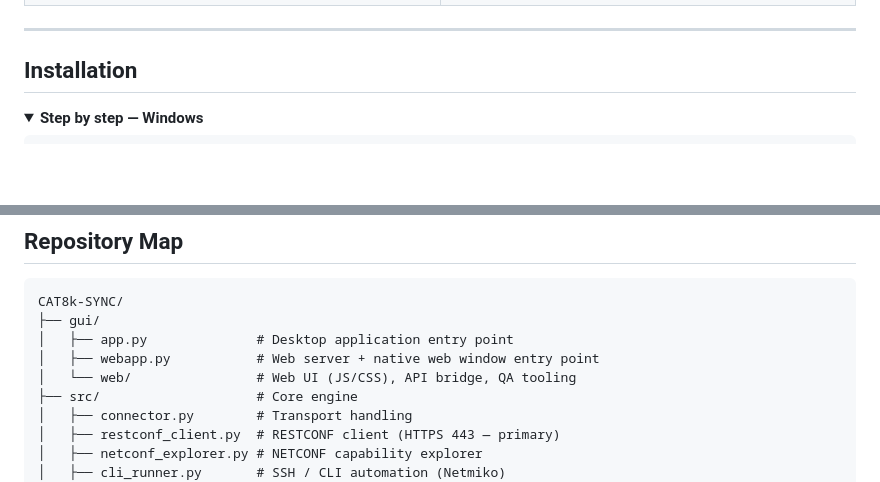
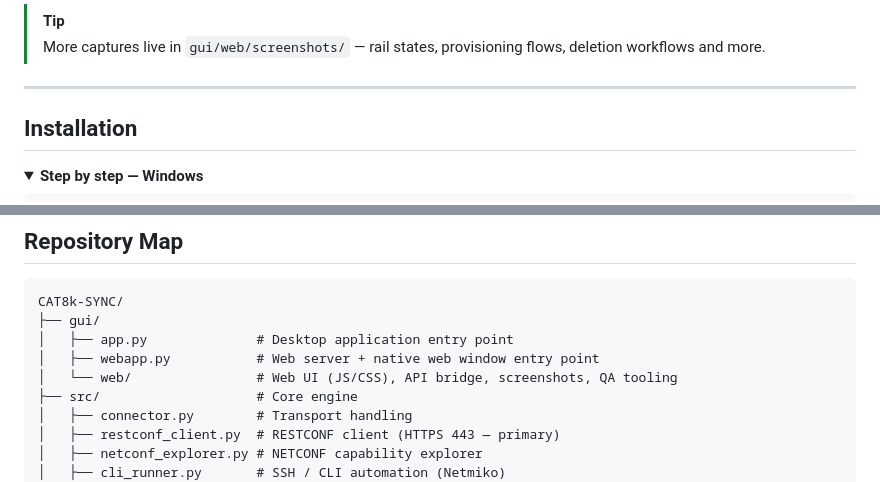
Before and after one commit to MOREQASSE/CAT8k-SYNC, a Markdown page: README.md, 2 parts joined by grey strips. Drawn GitHub-style; folded sections open; blank space fills up the shorter version.

Commit message:
updated screenshots

```diff
--- a/README.md
+++ b/README.md
@@ -90,5 +90,8 @@ pip install -r requirements.txt
   </tr>
 </table>
+
+> [!TIP]
+> More captures live in `gui/web/screenshots/` — rail states, provisioning flows, deletion workflows and more.
 
 ---
 
@@ -178,7 +181,7 @@ CAT8k-SYNC/
 ├── gui/
 │   ├── app.py              # Desktop application entry point
 │   ├── webapp.py           # Web server + native web window entry point
-│   └── web/                # Web UI (JS/CSS), API bridge, QA tooling
+│   └── web/                # Web UI (JS/CSS), API bridge, screenshots, QA tooling
 ├── src/                    # Core engine
 │   ├── connector.py        # Transport handling
 │   ├── restconf_client.py  # RESTCONF client (HTTPS 443 — primary)
```
Also changed, not shown: other parts of README.md (+8 -8 lines).
